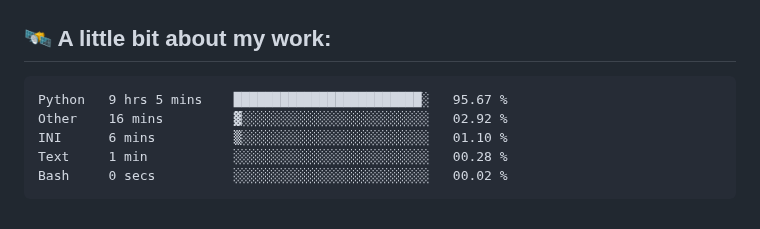
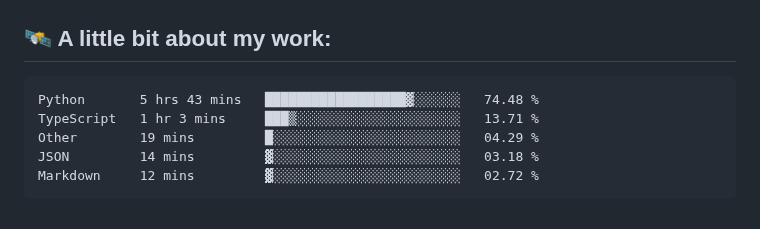
Before and after one commit to vvladislovv/vvladislovv, a Markdown page: README.md, the part around the change. GitHub-like rendering.

Commit message:
Updated waka-readme graph with new metrics

````diff
--- a/README.md
+++ b/README.md
@@ -68,11 +68,11 @@ class AboutMe:
 <!--START_SECTION:waka-->
 
 ```txt
-Python   9 hrs 5 mins    ████████████████████████░   95.67 %
-Other    16 mins         ▓░░░░░░░░░░░░░░░░░░░░░░░░   02.92 %
-INI      6 mins          ▒░░░░░░░░░░░░░░░░░░░░░░░░   01.10 %
-Text     1 min           ░░░░░░░░░░░░░░░░░░░░░░░░░   00.28 %
-Bash     0 secs          ░░░░░░░░░░░░░░░░░░░░░░░░░   00.02 %
+Python       5 hrs 43 mins   ██████████████████▓░░░░░░   74.48 %
+TypeScript   1 hr 3 mins     ███▒░░░░░░░░░░░░░░░░░░░░░   13.71 %
+Other        19 mins         █░░░░░░░░░░░░░░░░░░░░░░░░   04.29 %
+JSON         14 mins         ▓░░░░░░░░░░░░░░░░░░░░░░░░   03.18 %
+Markdown     12 mins         ▓░░░░░░░░░░░░░░░░░░░░░░░░   02.72 %
 ```
 
 <!--END_SECTION:waka-->
````
